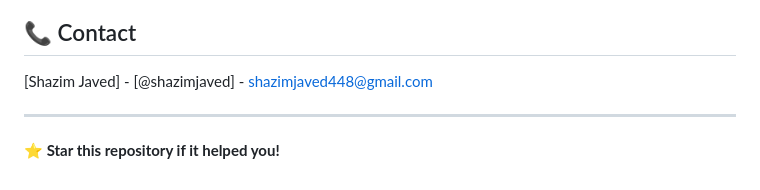
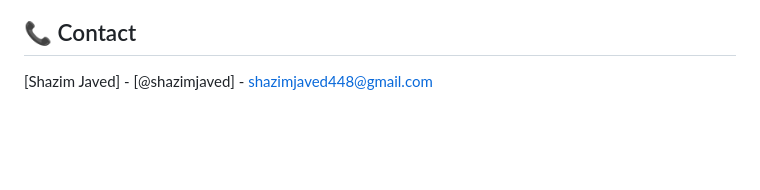
Before and after one commit to shazimjaved/RL_Agent_Simulation, a Markdown page: README.md, the part around the change. Rendered like a GitHub page; blank space fills up the shorter version.

Commit message:
chore: update README contact section

```diff
--- a/README.md
+++ b/README.md
@@ -189,7 +189,3 @@ This project is licensed under the MIT License - see the [LICENSE](LICENSE) file
 ## 📞 Contact
 
 [Shazim Javed] - [@shazimjaved] - shazimjaved448@gmail.com
-
----
-
-**⭐ Star this repository if it helped you!**
```
